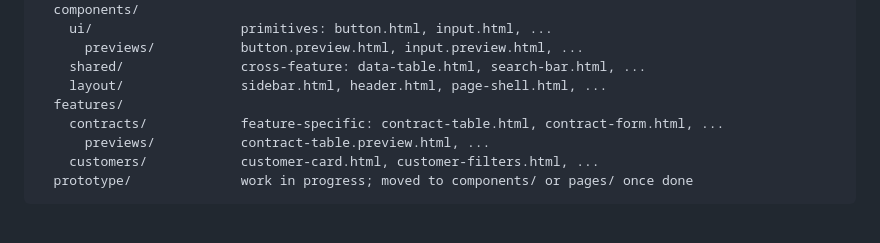
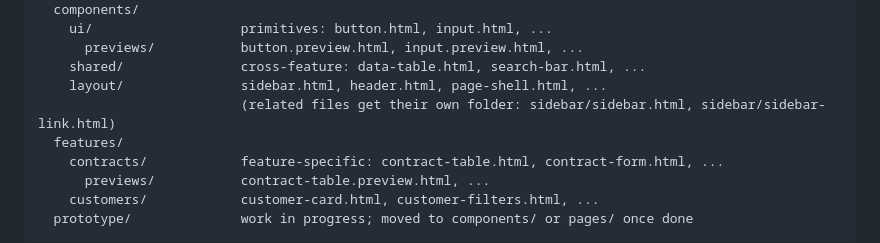
Before and after one commit to dsmarcelo/cdesign, a Markdown page: README.md, the part around the change. Drawn GitHub-style; blank space fills up the shorter version.

Commit message:
Tell agents to group related component files in one folder
Co-Authored-By: Claude Sonnet 5.5 <noreply@anthropic.com>

```diff
--- a/README.md
+++ b/README.md
@@ -85,6 +85,7 @@ design/
       previews/           button.preview.html, input.preview.html, ...
     shared/               cross-feature: data-table.html, search-bar.html, ...
     layout/               sidebar.html, header.html, page-shell.html, ...
+                          (related files get their own folder: sidebar/sidebar.html, sidebar/sidebar-link.html)
   features/
     contracts/            feature-specific: contract-table.html, contract-form.html, ...
       previews/           contract-table.preview.html, ...
```
Also changed, not shown: skills/cdesign/SKILL.md (+1 -0 lines).
